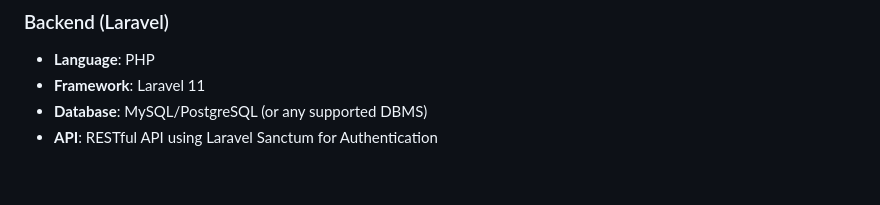
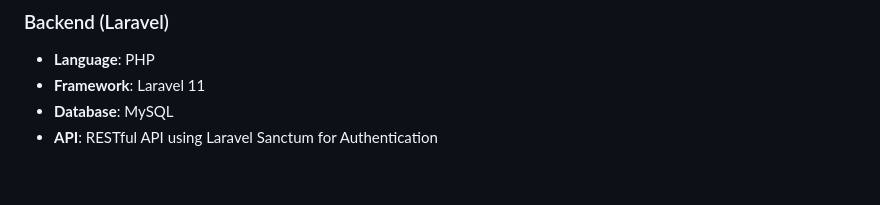
Before and after one commit to rrreyabd/CuanKey, a Markdown page: README.md, the part around the change. Drawn GitHub-style.

```diff
--- a/README.md
+++ b/README.md
@@ -76,7 +76,7 @@ View a comprehensive overview of your financial status, including expenses, inco
 ### Backend (Laravel)
 - **Language**: PHP
 - **Framework**: Laravel 11
-- **Database**: MySQL/PostgreSQL (or any supported DBMS)
+- **Database**: MySQL
 - **API**: RESTful API using Laravel Sanctum for Authentication
 
 <br>
```
